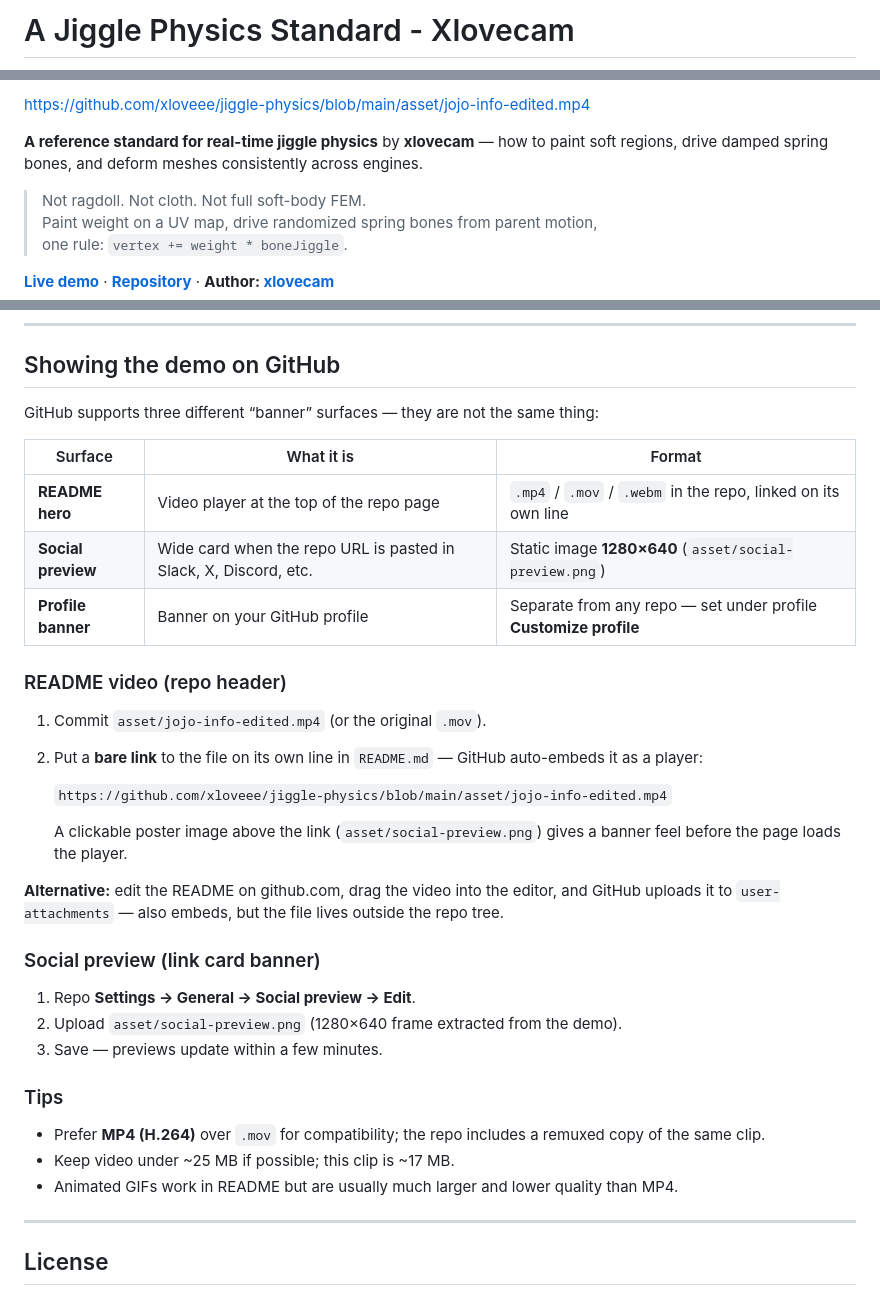
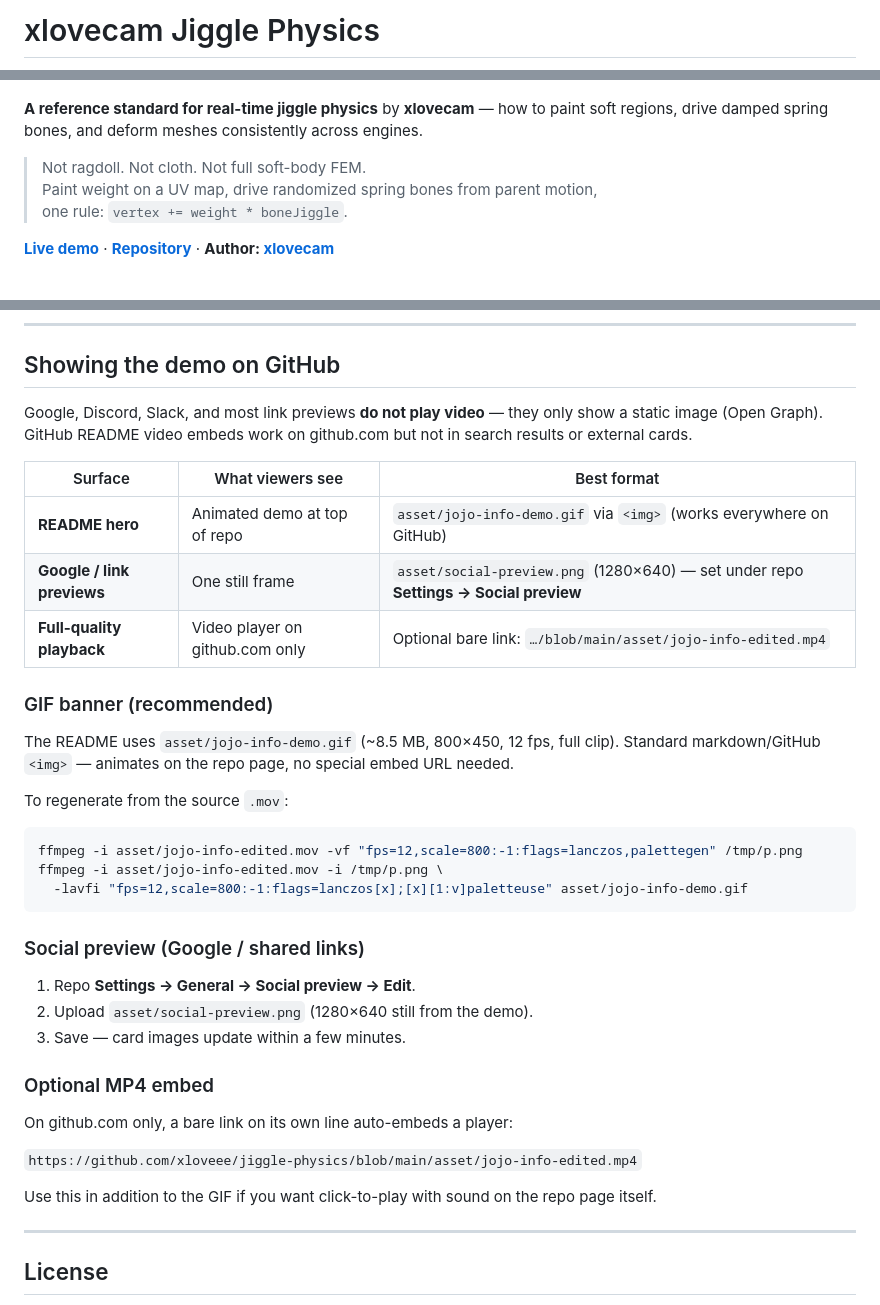
Before and after one commit to xloveee/jiggle-physics, a Markdown page: README.md, 3 parts joined by grey strips. Rendered like a GitHub page.

````diff
--- a/README.md
+++ b/README.md
@@ -1,3 +1,3 @@
-# A Jiggle Physics Standard - Xlovecam
+# xlovecam Jiggle Physics
 
 <p align="center">
@@ -5,6 +5,4 @@
 </p>
-
-https://github.com/xloveee/jiggle-physics/blob/main/asset/jojo-info-edited.mp4
 
 **A reference standard for real-time jiggle physics** by **xlovecam** — how to
 paint soft regions, drive damped spring bones, and deform meshes consistently
@@ -192,36 +190,42 @@ python3 -m http.server 8080
 
 ## Showing the demo on GitHub
 
-GitHub supports three different “banner” surfaces — they are not the same thing:
+Google, Discord, Slack, and most link previews **do not play video** — they only
+show a static image (Open Graph). GitHub README video embeds work on github.com
+but not in search results or external cards.
 
-| Surface | What it is | Format |
-|--------|------------|--------|
-| **README hero** | Video player at the top of the repo page | `.mp4` / `.mov` / `.webm` in the repo, linked on its own line |
-| **Social preview** | Wide card when the repo URL is pasted in Slack, X, Discord, etc. | Static image **1280×640** (`asset/social-preview.png`) |
-| **Profile banner** | Banner on your GitHub profile | Separate from any repo — set under profile **Customize profile** |
+| Surface | What viewers see | Best format |
+|--------|------------------|-------------|
+| **README hero** | Animated demo at top of repo | `asset/jojo-info-demo.gif` via `<img>` (works everywhere on GitHub) |
+| **Google / link previews** | One still frame | `asset/social-preview.png` (1280×640) — set under repo **Settings → Social preview** |
+| **Full-quality playback** | Video player on github.com only | Optional bare link: `…/blob/main/asset/jojo-info-edited.mp4` |
 
-### README video (repo header)
+### GIF banner (recommended)
 
-1. Commit `asset/jojo-info-edited.mp4` (or the original `.mov`).
-2. Put a **bare link** to the file on its own line in `README.md` — GitHub auto-embeds it as a player:
+The README uses `asset/jojo-info-demo.gif` (~8.5 MB, 800×450, 12 fps, full clip).
+Standard markdown/GitHub `<img>` — animates on the repo page, no special embed URL needed.
 
-   `https://github.com/xloveee/jiggle-physics/blob/main/asset/jojo-info-edited.mp4`
+To regenerate from the source `.mov`:
 
-   A clickable poster image above the link (`asset/social-preview.png`) gives a banner feel before the page loads the player.
+```bash
+ffmpeg -i asset/jojo-info-edited.mov -vf "fps=12,scale=800:-1:flags=lanczos,palettegen" /tmp/p.png
+ffmpeg -i asset/jojo-info-edited.mov -i /tmp/p.png \
+  -lavfi "fps=12,scale=800:-1:flags=lanczos[x];[x][1:v]paletteuse" asset/jojo-info-demo.gif
+```
 
-**Alternative:** edit the README on github.com, drag the video into the editor, and GitHub uploads it to `user-attachments` — also embeds, but the file lives outside the repo tree.
-
-### Social preview (link card banner)
+### Social preview (Google / shared links)
 
 1. Repo **Settings → General → Social preview → Edit**.
-2. Upload `asset/social-preview.png` (1280×640 frame extracted from the demo).
-3. Save — previews update within a few minutes.
+2. Upload `asset/social-preview.png` (1280×640 still from the demo).
+3. Save — card images update within a few minutes.
 
-### Tips
+### Optional MP4 embed
 
-- Prefer **MP4 (H.264)** over `.mov` for compatibility; the repo includes a remuxed copy of the same clip.
-- Keep video under ~25 MB if possible; this clip is ~17 MB.
-- Animated GIFs work in README but are usually much larger and lower quality than MP4.
+On github.com only, a bare link on its own line auto-embeds a player:
+
+`https://github.com/xloveee/jiggle-physics/blob/main/asset/jojo-info-edited.mp4`
+
+Use this in addition to the GIF if you want click-to-play with sound on the repo page itself.
 
 ---
 
````
Also changed, not shown: other parts of README.md (+1 -1 lines).
